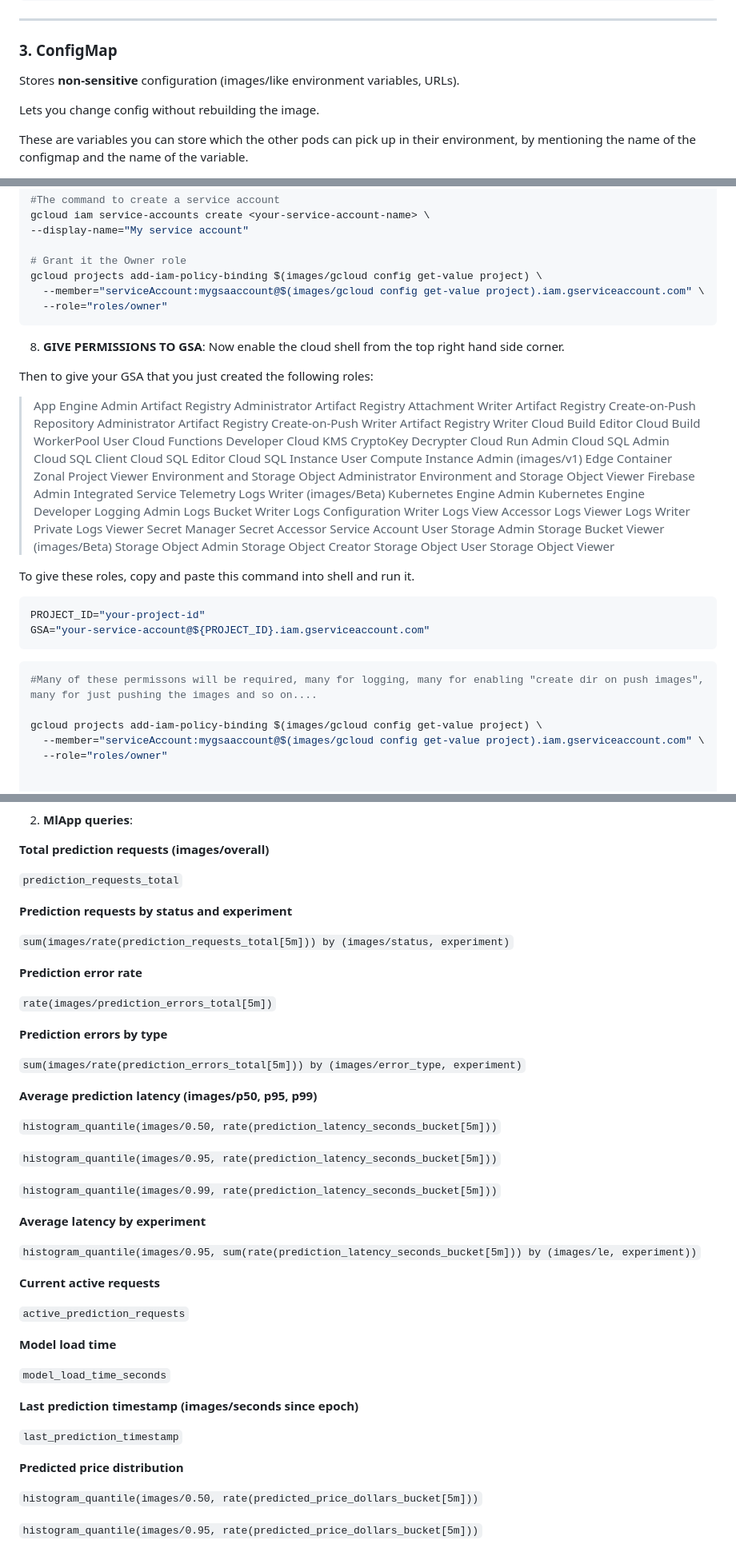
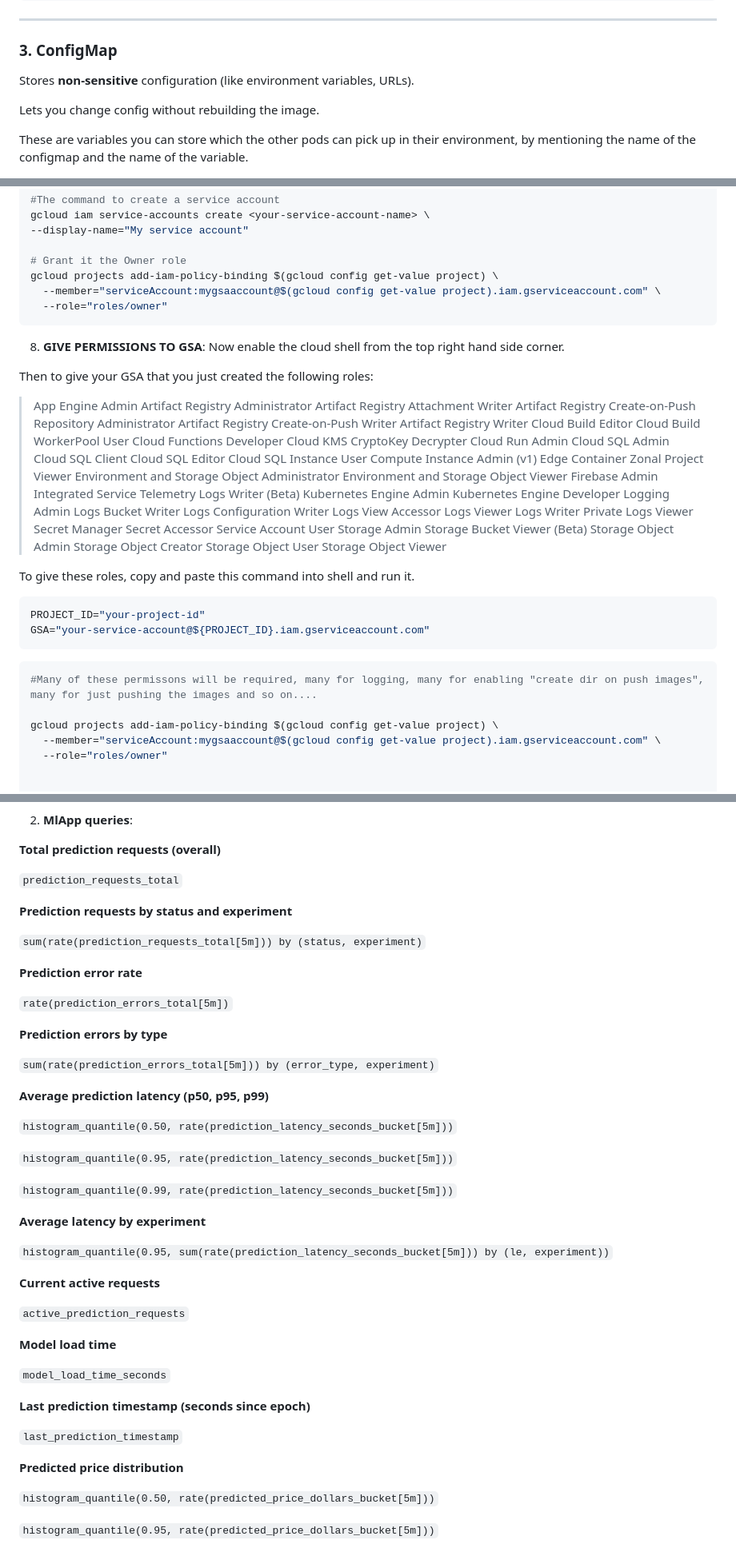
Before and after one commit to Hyperspectral01/MLOPs_Automation, a Markdown page: README.md, 3 parts joined by grey strips. Shown at 80% size. GitHub-like rendering.

````diff
--- a/README.md
+++ b/README.md
@@ -194,7 +194,7 @@ spec:
 
 ### **3. ConfigMap**
 
-Stores **non-sensitive** configuration (images/like environment variables, URLs).
+Stores **non-sensitive** configuration (like environment variables, URLs).
 
 Lets you change config without rebuilding the image.
 
@@ -707,8 +707,8 @@ gcloud iam service-accounts create <your-service-account-name> \
 --display-name="My service account"
 
 # Grant it the Owner role
-gcloud projects add-iam-policy-binding $(images/gcloud config get-value project) \
-  --member="serviceAccount:mygsaaccount@$(images/gcloud config get-value project).iam.gserviceaccount.com" \
+gcloud projects add-iam-policy-binding $(gcloud config get-value project) \
+  --member="serviceAccount:mygsaaccount@$(gcloud config get-value project).iam.gserviceaccount.com" \
   --role="roles/owner"
 ```
 
@@ -731,12 +731,12 @@ Cloud SQL Admin
 Cloud SQL Client
 Cloud SQL Editor
 Cloud SQL Instance User
-Compute Instance Admin (images/v1)
+Compute Instance Admin (v1)
 Edge Container Zonal Project Viewer
 Environment and Storage Object Administrator
 Environment and Storage Object Viewer
 Firebase Admin
-Integrated Service Telemetry Logs Writer (images/Beta)
+Integrated Service Telemetry Logs Writer (Beta)
 Kubernetes Engine Admin
 Kubernetes Engine Developer
 Logging Admin
@@ -749,7 +749,7 @@ Private Logs Viewer
 Secret Manager Secret Accessor
 Service Account User
 Storage Admin
-Storage Bucket Viewer (images/Beta)
+Storage Bucket Viewer (Beta)
 Storage Object Admin
 Storage Object Creator
 Storage Object User
@@ -766,8 +766,8 @@ GSA="your-service-account@${PROJECT_ID}.iam.gserviceaccount.com"
 ```bash
 #Many of these permissons will be required, many for logging, many for enabling "create dir on push images", many for just pushing the images and so on....
 
-gcloud projects add-iam-policy-binding $(images/gcloud config get-value project) \
-  --member="serviceAccount:mygsaaccount@$(images/gcloud config get-value project).iam.gserviceaccount.com" \
+gcloud projects add-iam-policy-binding $(gcloud config get-value project) \
+  --member="serviceAccount:mygsaaccount@$(gcloud config get-value project).iam.gserviceaccount.com" \
   --role="roles/owner"
 
 
@@ -1218,33 +1218,33 @@ predicted_price_histogram = Histogram(images/'predicted_price_dollars', '...')
 
 2. **MlApp queries**:
 
-**Total prediction requests (images/overall)**
+**Total prediction requests (overall)**
 
 `prediction_requests_total`
 
 **Prediction requests by status and experiment**
 
-`sum(images/rate(prediction_requests_total[5m])) by (images/status, experiment)`
+`sum(rate(prediction_requests_total[5m])) by (status, experiment)`
 
 **Prediction error rate**
 
-`rate(images/prediction_errors_total[5m])`
+`rate(prediction_errors_total[5m])`
 
 **Prediction errors by type**
 
-`sum(images/rate(prediction_errors_total[5m])) by (images/error_type, experiment)`
+`sum(rate(prediction_errors_total[5m])) by (error_type, experiment)`
 
-**Average prediction latency (images/p50, p95, p99)**
+**Average prediction latency (p50, p95, p99)**
 
-`histogram_quantile(images/0.50, rate(prediction_latency_seconds_bucket[5m]))`
+`histogram_quantile(0.50, rate(prediction_latency_seconds_bucket[5m]))`
 
-`histogram_quantile(images/0.95, rate(prediction_latency_seconds_bucket[5m]))`
+`histogram_quantile(0.95, rate(prediction_latency_seconds_bucket[5m]))`
 
-`histogram_quantile(images/0.99, rate(prediction_latency_seconds_bucket[5m]))`
+`histogram_quantile(0.99, rate(prediction_latency_seconds_bucket[5m]))`
 
 **Average latency by experiment**
 
-`histogram_quantile(images/0.95, sum(rate(prediction_latency_seconds_bucket[5m])) by (images/le, experiment))`
+`histogram_quantile(0.95, sum(rate(prediction_latency_seconds_bucket[5m])) by (le, experiment))`
 
 **Current active requests**
 
@@ -1254,15 +1254,15 @@ predicted_price_histogram = Histogram(images/'predicted_price_dollars', '...')
 
 `model_load_time_seconds`
 
-**Last prediction timestamp (images/seconds since epoch)**
+**Last prediction timestamp (seconds since epoch)**
 
 `last_prediction_timestamp`
 
 **Predicted price distribution**
 
-`histogram_quantile(images/0.50, rate(predicted_price_dollars_bucket[5m]))`
+`histogram_quantile(0.50, rate(predicted_price_dollars_bucket[5m]))`
 
-`histogram_quantile(images/0.95, rate(predicted_price_dollars_bucket[5m]))`
+`histogram_quantile(0.95, rate(predicted_price_dollars_bucket[5m]))`
 
 ![image.png](images/image%2018.png)
 
````
Also changed, not shown: other parts of README.md (+100 -100 lines).
